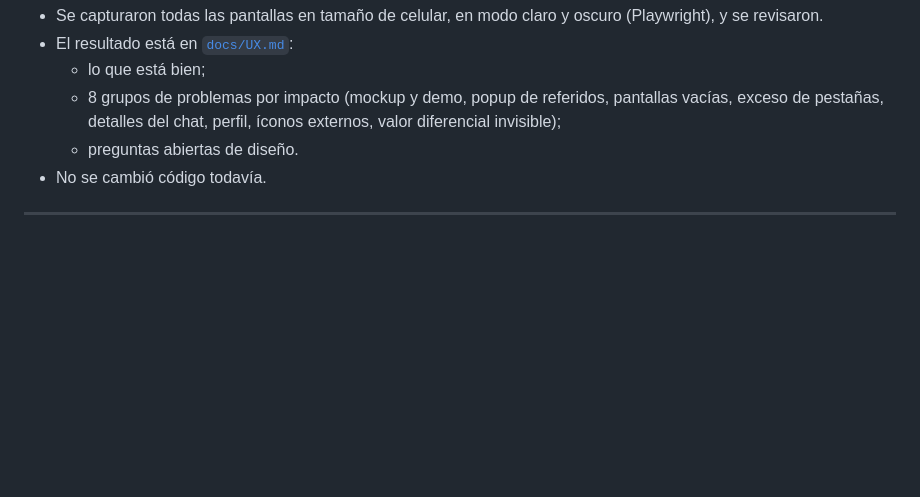
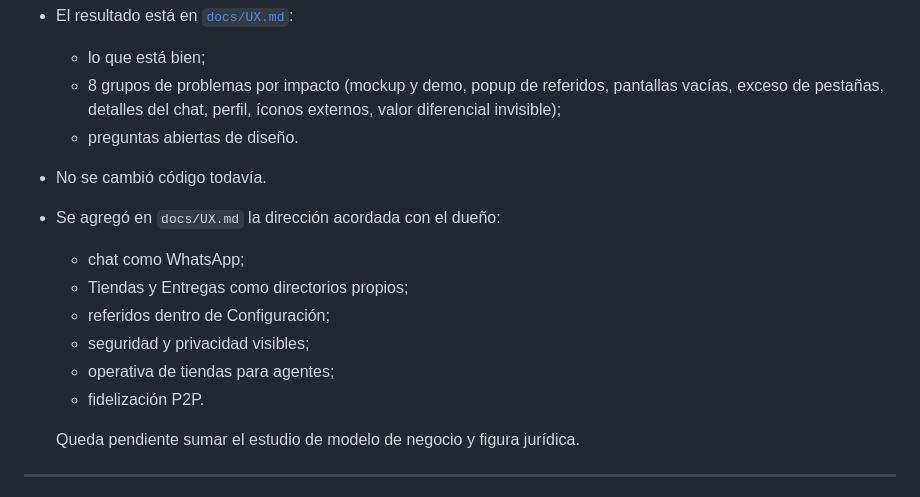
Before and after one commit to cabezno/BBQ, a Markdown page: docs/CAMBIOS.md, the part around the change. Drawn GitHub-style; blank space fills up the shorter version.

```diff
--- a/docs/CAMBIOS.md
+++ b/docs/CAMBIOS.md
@@ -12,6 +12,15 @@ Qué se cambió, por qué, cómo se probó y qué queda pendiente. Lo más nuevo
   - 8 grupos de problemas por impacto (mockup y demo, popup de referidos, pantallas vacías, exceso de pestañas, detalles del chat, perfil, íconos externos, valor diferencial invisible);
   - preguntas abiertas de diseño.
 - No se cambió código todavía.
+- Se agregó en `docs/UX.md` la dirección acordada con el dueño:
+  - chat como WhatsApp;
+  - Tiendas y Entregas como directorios propios;
+  - referidos dentro de Configuración;
+  - seguridad y privacidad visibles;
+  - operativa de tiendas para agentes;
+  - fidelización P2P.
+
+  Queda pendiente sumar el estudio de modelo de negocio y figura jurídica.
 
 ---
 
```
Also changed, not shown: docs/UX.md (+38 -0 lines).
